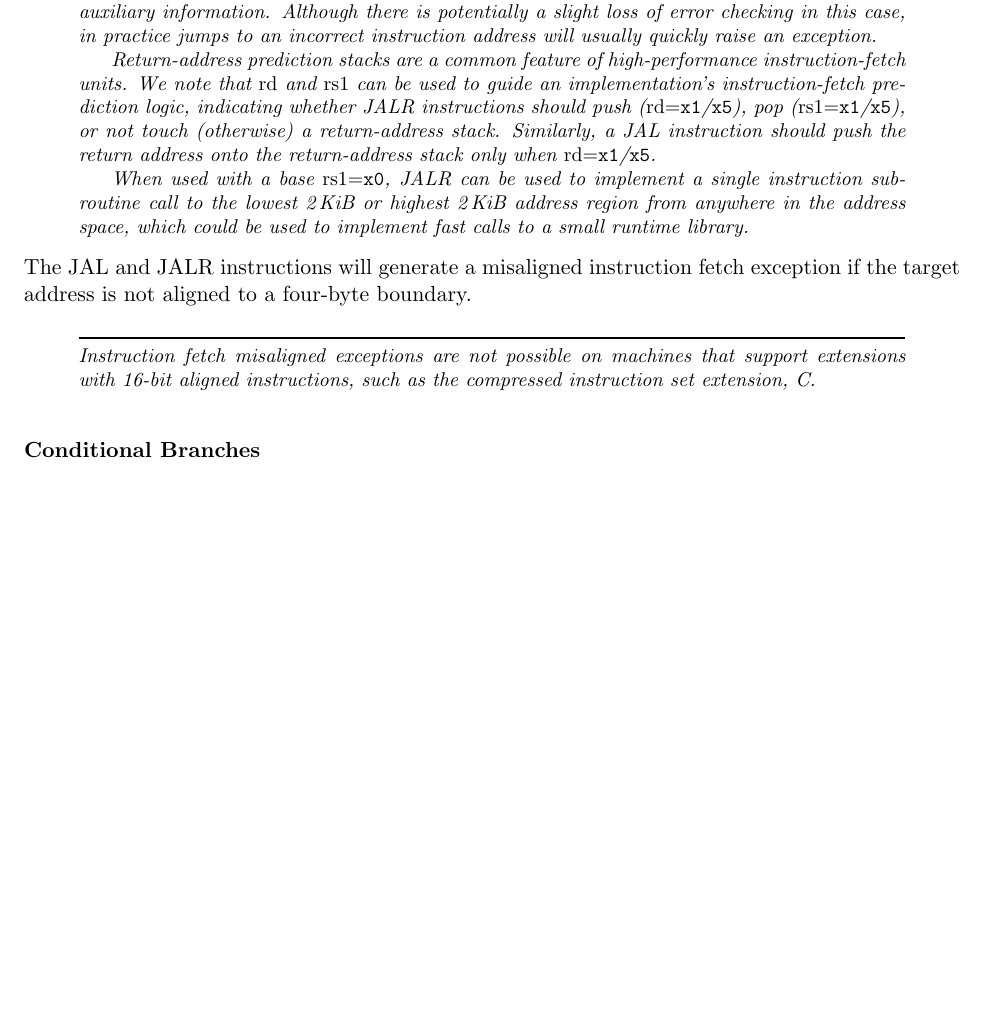
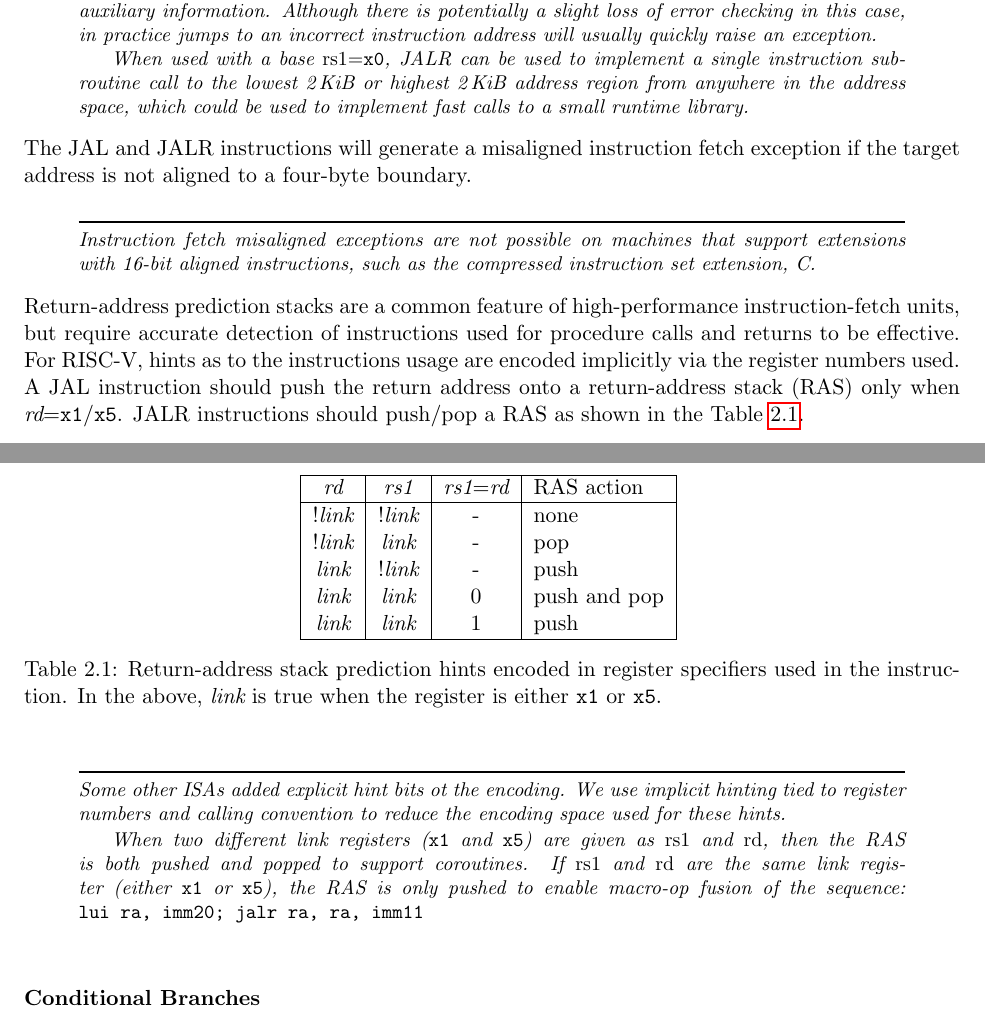
Before and after one commit to riscv/riscv-isa-manual, a LaTeX thesis (src/riscv-spec.tex, which reads src/rv32.tex): part of page 28 of 139 before the commit and two parts of pages 28 and 29 of 139 after it, the two joined at a grey line, cut so that both start at the same text, the shorter picture padded with empty space. Compiled offline with pdfLaTeX.

Commit message:
Modified behavior of JALR hint bits to better support macro-op fusion of LUI;JALR pair.

```diff
--- a/src/rv32.tex
+++ b/src/rv32.tex
@@ -719,14 +728,6 @@ information.  Although there is potentially a slight loss of error
 checking in this case, in practice jumps to an incorrect instruction
 address will usually quickly raise an exception.
 
-Return-address prediction stacks are a common feature of high-performance
-instruction-fetch units.  We note that {\em rd} and {\em rs1} can be used to
-guide an implementation's instruction-fetch prediction logic, indicating
-whether JALR instructions should push ({\em rd}$=${\tt x1}/{\tt x5}), pop
-({\em rs1}$=${\tt x1}/{\tt x5}), or not touch (otherwise)
-a return-address stack.  Similarly, a JAL instruction should push the return
-address onto the return-address stack only when {\em rd}$=${\tt x1}/{\tt x5}.
-
 When used with a base {\em rs1}$=${\tt x0}, JALR can be used to implement
 a single instruction subroutine call to the lowest \wunits{2}{KiB} or highest
 \wunits{2}{KiB} address region from anywhere in the address space, which could
@@ -741,6 +742,46 @@ boundary.
 Instruction fetch misaligned exceptions are not possible on machines
 that support extensions with 16-bit aligned instructions, such as the
 compressed instruction set extension, C.
+\end{commentary}
+
+Return-address prediction stacks are a common feature of
+high-performance instruction-fetch units, but require accurate
+detection of instructions used for procedure calls and returns to be
+effective.  For RISC-V, hints as to the instructions usage are encoded
+implicitly via the register numbers used.  A JAL instruction should
+push the return address onto a return-address stack (RAS) only when
+{\em rd}$=${\tt x1}/{\tt x5}.  JALR instructions should push/pop a
+RAS as shown in the Table~\ref{rashints}.
+\begin{table}[hbt]
+\centering
+\begin{tabular}{|c|c|c|l|}
+  \hline
+  \em rd & \em rs1 & {\em rs1}$=${\em rd} & RAS action \\
+  \hline
+  !{\em link} & !{\em link} & - & none \\
+  !{\em link} &  {\em link} & - & pop \\
+   {\em link} & !{\em link} & - & push  \\
+   {\em link} &  {\em link} & 0 & push and pop \\
+   {\em link} &  {\em link} & 1 & push \\
+   \hline
+\end{tabular}
+\caption{Return-address stack prediction hints encoded in register
+  specifiers used in the instruction.  In the above, {\em link} is
+  true when the register is either {\tt x1} or {\tt x5}.}
+\label{rashints}
+\end{table}
+
+\begin{commentary}
+Some other ISAs added explicit hint bits ot the encoding.  We use
+implicit hinting tied to register numbers and calling convention to
+reduce the encoding space used for these hints.
+
+When two different link registers ({\tt x1} and {\tt x5}) are given as
+{\em rs1} and {\em rd}, then the RAS is both pushed and popped to
+support coroutines.  If {\em rs1} and {\em rd} are the same link
+register (either {\tt x1} or {\tt x5}), the RAS is only pushed to
+enable macro-op fusion of the sequence:\linebreak
+{\tt lui ra, imm20; jalr ra, ra, imm11}
 \end{commentary}
 
 \subsubsection*{Conditional Branches}
```
Also changed, not shown: src/assembly.tex (+2 -1 lines), src/preface.tex (+2 -0 lines), src/rv32.tex (9 more changed lines).
